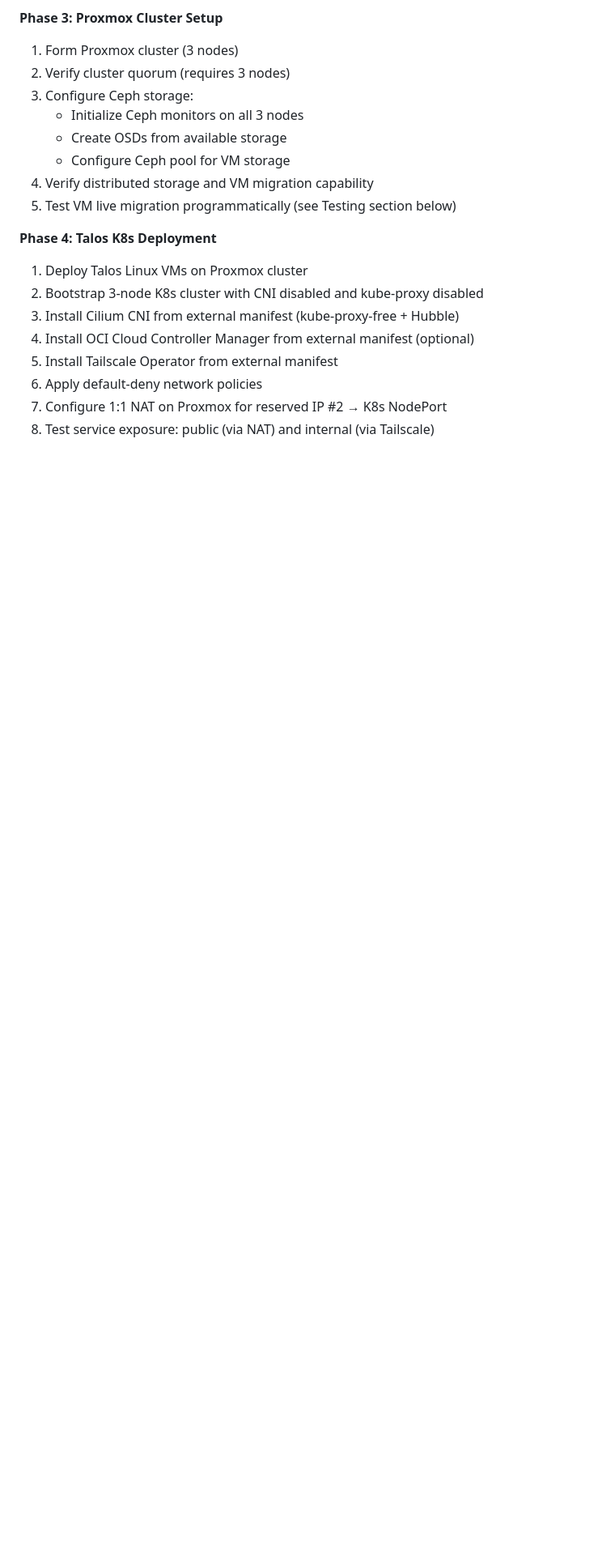
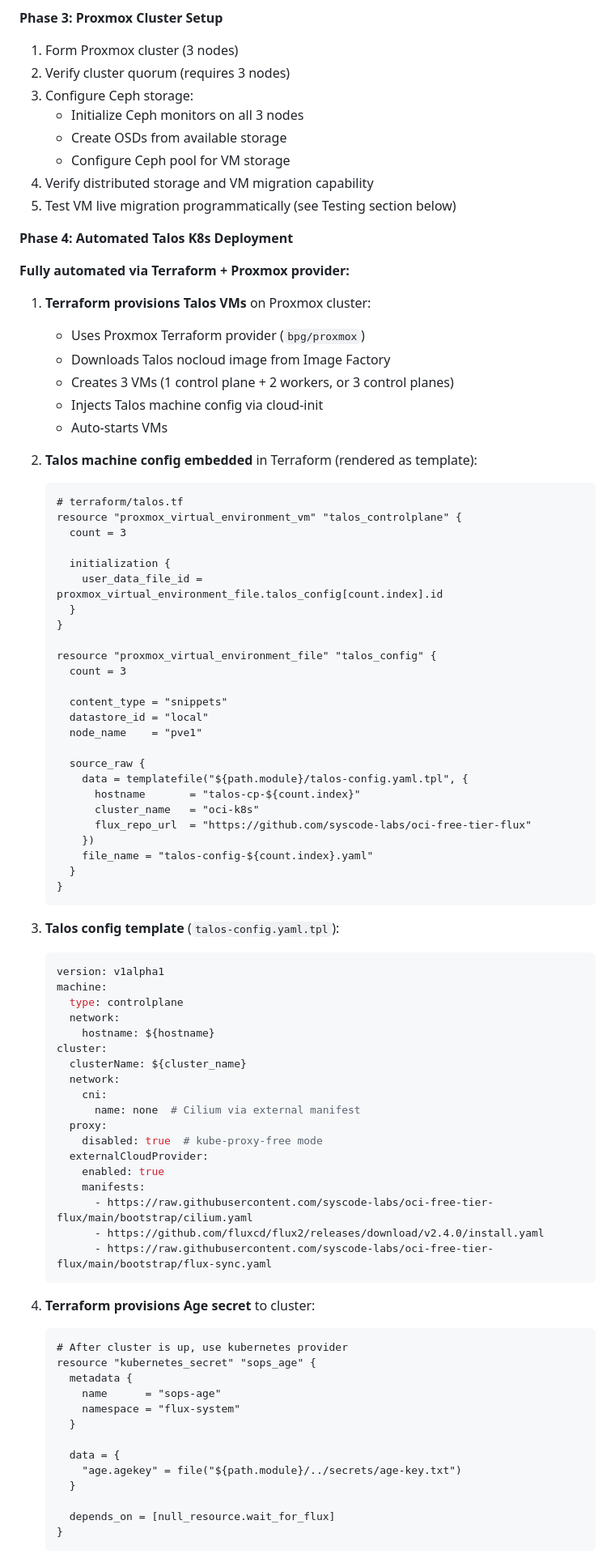
Before and after one commit to syscode-labs/oci-free-tier-manager, a Markdown page: WARP.md, the part around one of its changes. Shown at 81% size. Rendered like a GitHub page; blank space fills up the shorter version.

Commit message:
docs: add automated Talos deployment architecture
Document fully automated Talos provisioning via Terraform

- Add two-layer Terraform structure (OCI + Proxmox)

- Document automated Talos VM creation with embedded configs

- Show Terraform provisioning of Age secrets

- Eliminate manual talosctl/kubectl steps

- Add Proxmox Terraform provider usage

- Document cloud-init injection of Talos configs

- Zero manual intervention after 'terraform apply'

````diff
--- a/WARP.md
+++ b/WARP.md
@@ -698,11 +721,82 @@ The infrastructure is deployed in sequential phases:
 4. Verify distributed storage and VM migration capability
 5. Test VM live migration programmatically (see Testing section below)
 
-**Phase 4: Talos K8s Deployment**
-1. Deploy Talos Linux VMs on Proxmox cluster
-2. Bootstrap 3-node K8s cluster with CNI disabled and kube-proxy disabled
-3. Install Cilium CNI from external manifest (kube-proxy-free + Hubble)
-4. Install OCI Cloud Controller Manager from external manifest (optional)
-5. Install Tailscale Operator from external manifest
-6. Apply default-deny network policies
-7. Configure 1:1 NAT on Proxmox for reserved IP #2 → K8s NodePort
+**Phase 4: Automated Talos K8s Deployment**
+
+**Fully automated via Terraform + Proxmox provider:**
+
+1. **Terraform provisions Talos VMs** on Proxmox cluster:
+   - Uses Proxmox Terraform provider (`bpg/proxmox`)
+   - Downloads Talos nocloud image from Image Factory
+   - Creates 3 VMs (1 control plane + 2 workers, or 3 control planes)
+   - Injects Talos machine config via cloud-init
+   - Auto-starts VMs
+
+2. **Talos machine config embedded** in Terraform (rendered as template):
+   ```hcl
+   # terraform/talos.tf
+   resource "proxmox_virtual_environment_vm" "talos_controlplane" {
+     count = 3
+
+     initialization {
+       user_data_file_id = proxmox_virtual_environment_file.talos_config[count.index].id
+     }
+   }
+
+   resource "proxmox_virtual_environment_file" "talos_config" {
+     count = 3
+
+     content_type = "snippets"
+     datastore_id = "local"
+     node_name    = "pve1"
+
+     source_raw {
+       data = templatefile("${path.module}/talos-config.yaml.tpl", {
+         hostname       = "talos-cp-${count.index}"
+         cluster_name   = "oci-k8s"
+         flux_repo_url  = "https://github.com/syscode-labs/oci-free-tier-flux"
+       })
+       file_name = "talos-config-${count.index}.yaml"
+     }
+   }
+   ```
+
+3. **Talos config template** (`talos-config.yaml.tpl`):
+   ```yaml
+   version: v1alpha1
+   machine:
+     type: controlplane
+     network:
+       hostname: ${hostname}
+   cluster:
+     clusterName: ${cluster_name}
+     network:
+       cni:
+         name: none  # Cilium via external manifest
+     proxy:
+       disabled: true  # kube-proxy-free mode
+     externalCloudProvider:
+       enabled: true
+       manifests:
+         - https://raw.githubusercontent.com/syscode-labs/oci-free-tier-flux/main/bootstrap/cilium.yaml
+         - https://github.com/fluxcd/flux2/releases/download/v2.4.0/install.yaml
+         - https://raw.githubusercontent.com/syscode-labs/oci-free-tier-flux/main/bootstrap/flux-sync.yaml
+   ```
+
+4. **Terraform provisions Age secret** to cluster:
+   ```hcl
+   # After cluster is up, use kubernetes provider
+   resource "kubernetes_secret" "sops_age" {
+     metadata {
+       name      = "sops-age"
+       namespace = "flux-system"
+     }
+
+     data = {
+       "age.agekey" = file("${path.module}/../secrets/age-key.txt")
+     }
+
+     depends_on = [null_resource.wait_for_flux]
+   }
+   ```
+
````
Also changed, not shown: other parts of WARP.md (+48 -1 lines).
